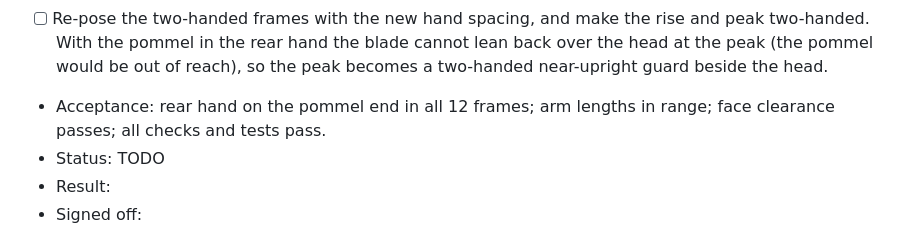
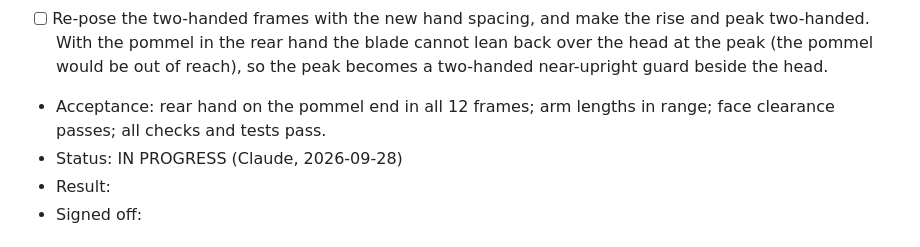
Before and after one commit to xenodorian/Biboo, a Markdown page: Current_Work.md, the part around the change. GitHub-like rendering.

Commit message:
Claim step 17. Rear hand grips the pommel end the whole time
Co-Authored-By: Claude Opus 5.5 <noreply@anthropic.com>
Claude-Session: https://claude.ai/code/session_01HxjqkUSQep4dPnHwHokXph

```diff
--- a/Current_Work.md
+++ b/Current_Work.md
@@ -220,7 +220,7 @@ frames or fewer.
       beside the head.
 - Acceptance: rear hand on the pommel end in all 12 frames; arm lengths in range; face clearance
   passes; all checks and tests pass.
-- Status: TODO
+- Status: IN PROGRESS (Claude, 2026-09-28)
 - Result:
 - Signed off:
 
```
